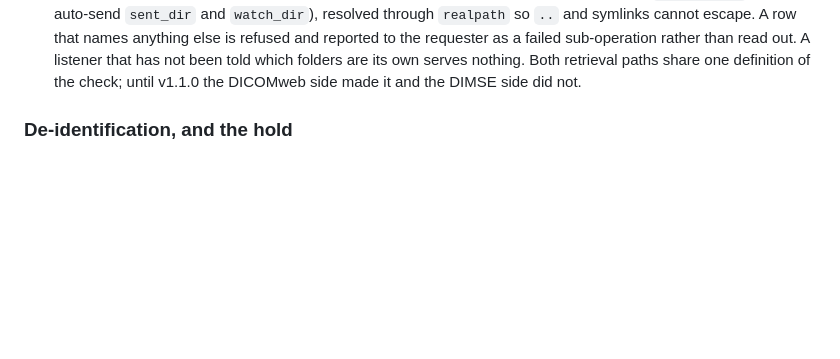
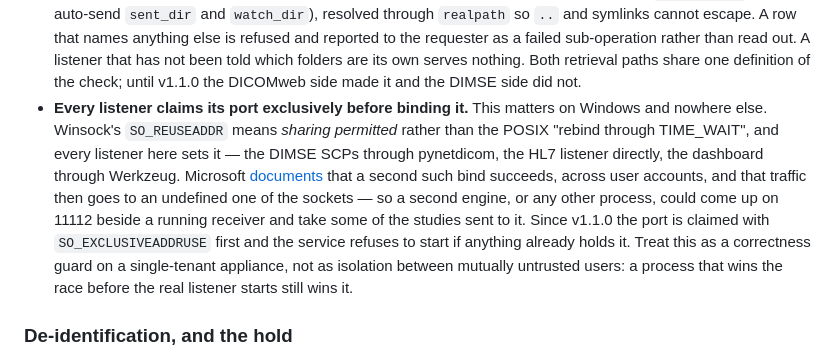
Before and after one commit to MiguelCarino/Carino-DICOM, a Markdown page: SECURITY.md, the part around the change. Drawn GitHub-style; blank space fills up the shorter version.

```diff
--- a/SECURITY.md
+++ b/SECURITY.md
@@ -252,6 +252,20 @@ Separate from the operational log, which is a 500-entry ring buffer answering
   read out. A listener that has not been told which folders are its own serves
   nothing. Both retrieval paths share one definition of the check; until
   v1.1.0 the DICOMweb side made it and the DIMSE side did not.
+- **Every listener claims its port exclusively before binding it.** This matters
+  on Windows and nowhere else. Winsock's `SO_REUSEADDR` means *sharing
+  permitted* rather than the POSIX "rebind through TIME_WAIT", and every
+  listener here sets it — the DIMSE SCPs through pynetdicom, the HL7 listener
+  directly, the dashboard through Werkzeug. Microsoft
+  [documents](https://learn.microsoft.com/en-us/windows/win32/winsock/using-so-reuseaddr-and-so-exclusiveaddruse)
+  that a second such bind succeeds, across user accounts, and that traffic then
+  goes to an undefined one of the sockets — so a second engine, or any other
+  process, could come up on 11112 beside a running receiver and take some of the
+  studies sent to it. Since v1.1.0 the port is claimed with
+  `SO_EXCLUSIVEADDRUSE` first and the service refuses to start if anything
+  already holds it. Treat this as a correctness guard on a single-tenant
+  appliance, not as isolation between mutually untrusted users: a process that
+  wins the race before the real listener starts still wins it.
 
 ### De-identification, and the hold
 
```
Also changed, not shown: CHANGELOG.md (+62 -0 lines).
